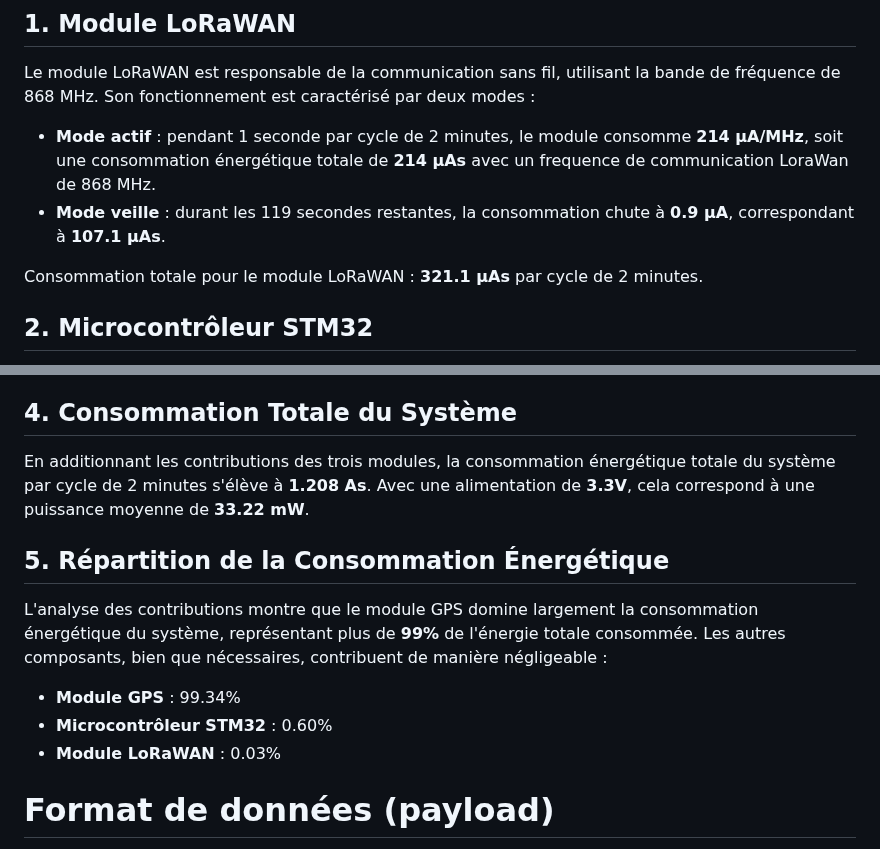
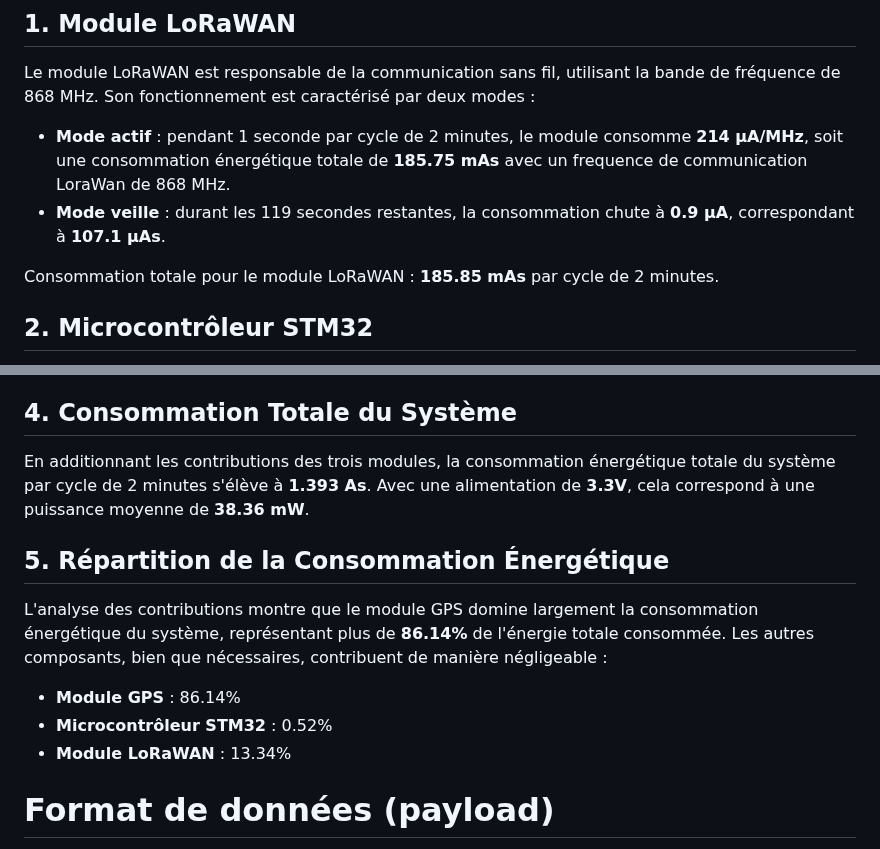
Before and after one commit to iese5-iot-2425-FTD-GNSS/docs, a Markdown page: Rapport.md, 2 parts joined by grey strips. Rendered like a GitHub page.

```diff
--- a/Rapport.md
+++ b/Rapport.md
@@ -52,10 +52,10 @@ Le système étudié transmet des données toutes les 2 minutes. Le bilan énerg
 
 ## 1. Module LoRaWAN
 Le module LoRaWAN est responsable de la communication sans fil, utilisant la bande de fréquence de 868 MHz. Son fonctionnement est caractérisé par deux modes :
-- **Mode actif** : pendant 1 seconde par cycle de 2 minutes, le module consomme **214 μA/MHz**, soit une consommation énergétique totale de **214 μAs** avec un frequence de communication LoraWan de 868 MHz.
+- **Mode actif** : pendant 1 seconde par cycle de 2 minutes, le module consomme **214 μA/MHz**, soit une consommation énergétique totale de **185.75 mAs** avec un frequence de communication LoraWan de 868 MHz.
 - **Mode veille** : durant les 119 secondes restantes, la consommation chute à **0.9 μA**, correspondant à **107.1 μAs**.
 
-Consommation totale pour le module LoRaWAN : **321.1 μAs** par cycle de 2 minutes.
+Consommation totale pour le module LoRaWAN : **185.85 mAs** par cycle de 2 minutes.
 
 ## 2. Microcontrôleur STM32
 Le microcontrôleur STM32, responsable de la gestion des opérations et de la coordination des modules, fonctionne de manière continue pendant le cycle de 2 minutes. Sa consommation est stable à **60 μA**, ce qui correspond à une consommation énergétique totale de **7200 μAs**.
@@ -64,13 +64,13 @@ Le microcontrôleur STM32, responsable de la gestion des opérations et de la co
 Le module GPS, utilisé pour obtenir les coordonnées de localisation, est actif pendant 30 secondes par cycle. Il consomme **40 mA**, soit une énergie totale de **1200 mAs**.
 
 ## 4. Consommation Totale du Système
-En additionnant les contributions des trois modules, la consommation énergétique totale du système par cycle de 2 minutes s'élève à **1.208 As**. Avec une alimentation de **3.3V**, cela correspond à une puissance moyenne de **33.22 mW**.
+En additionnant les contributions des trois modules, la consommation énergétique totale du système par cycle de 2 minutes s'élève à **1.393 As**. Avec une alimentation de **3.3V**, cela correspond à une puissance moyenne de **38.36 mW**.
 
 ## 5. Répartition de la Consommation Énergétique
-L'analyse des contributions montre que le module GPS domine largement la consommation énergétique du système, représentant plus de **99%** de l'énergie totale consommée. Les autres composants, bien que nécessaires, contribuent de manière négligeable :
-- **Module GPS** : 99.34%
-- **Microcontrôleur STM32** : 0.60%
-- **Module LoRaWAN** : 0.03%
+L'analyse des contributions montre que le module GPS domine largement la consommation énergétique du système, représentant plus de **86.14%** de l'énergie totale consommée. Les autres composants, bien que nécessaires, contribuent de manière négligeable :
+- **Module GPS** : 86.14%
+- **Microcontrôleur STM32** : 0.52%
+- **Module LoRaWAN** : 13.34%
 
 # Format de données (payload)
 
```
